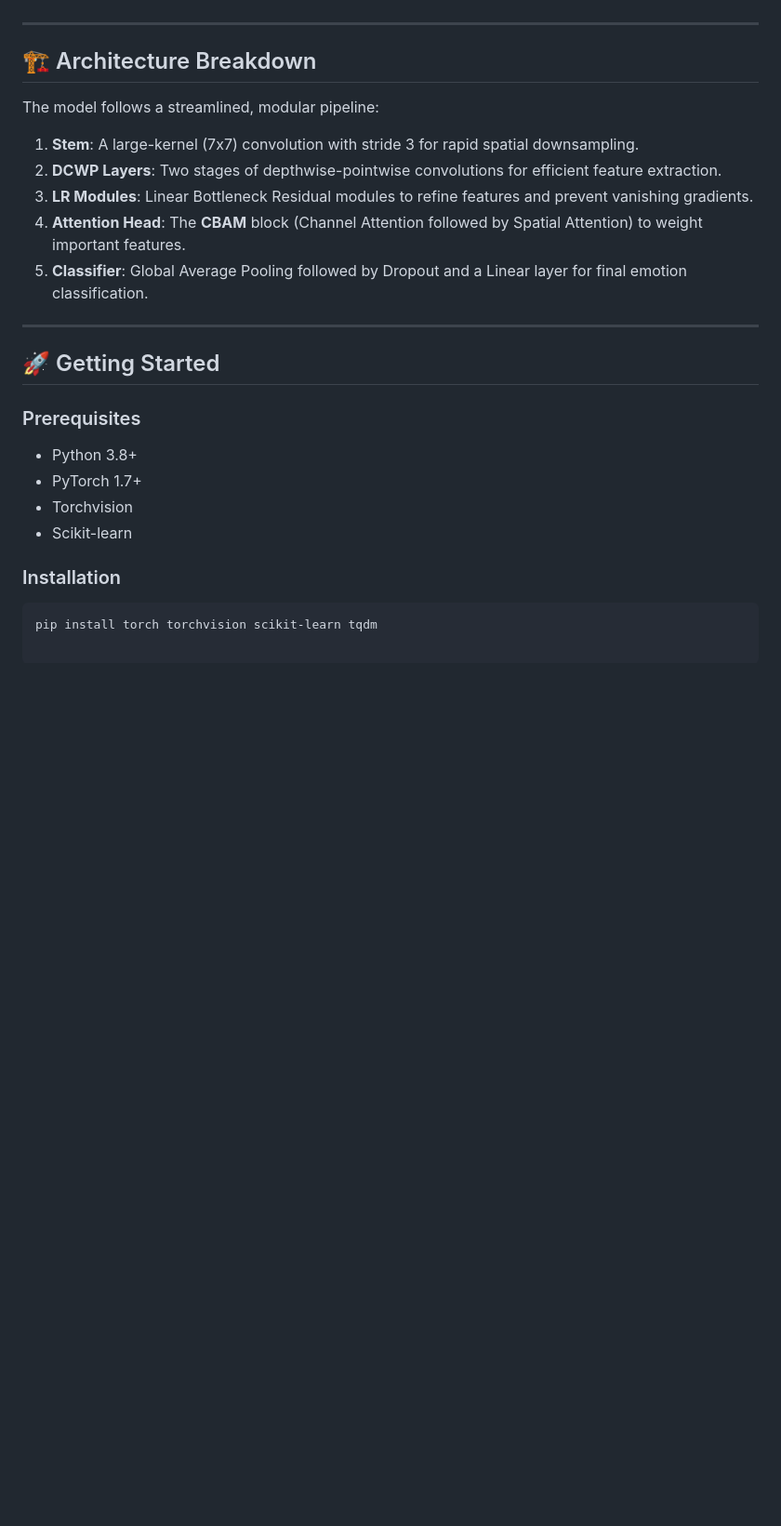
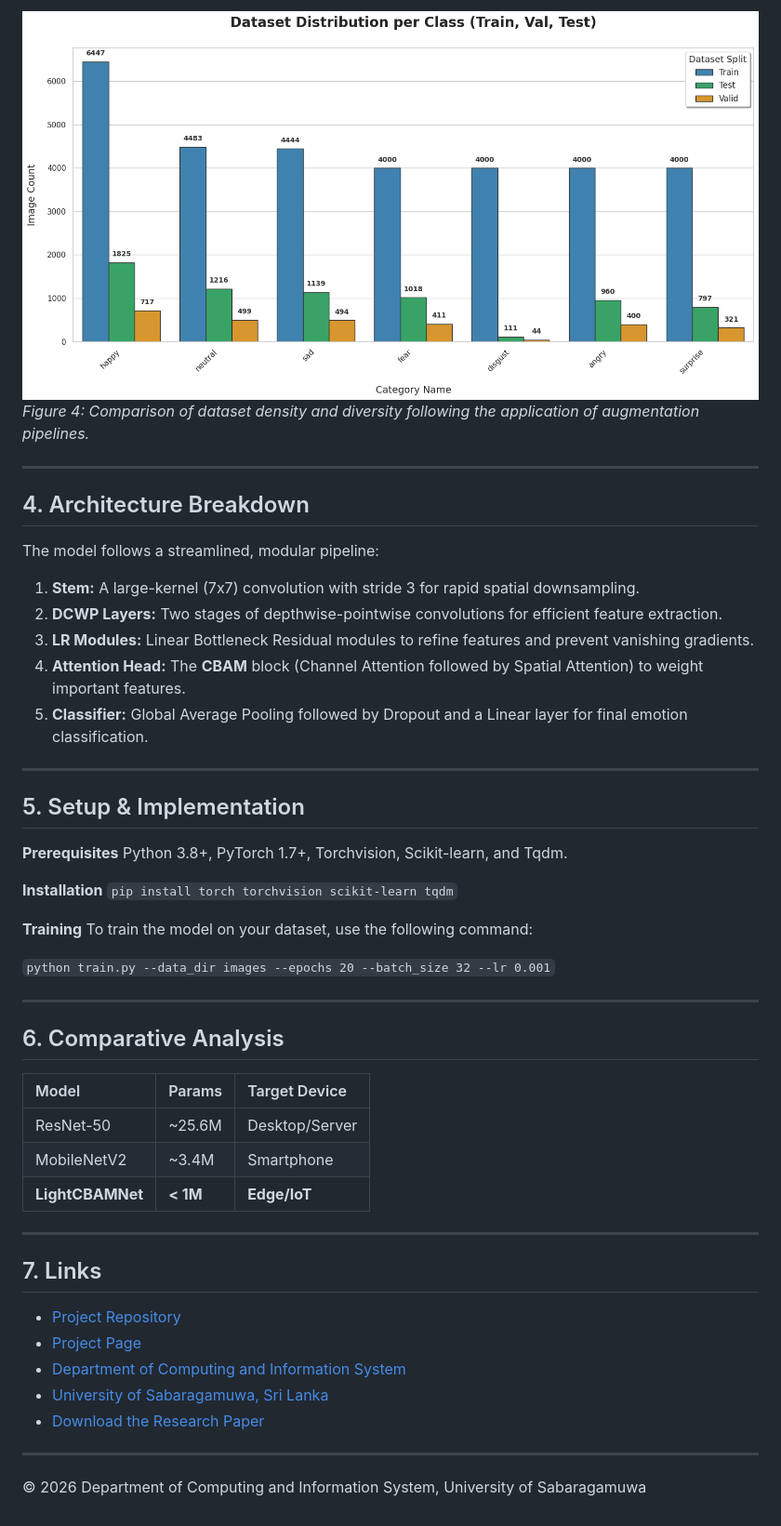
Before and after one commit to Nishan-Charlie/TinyML_Emotional_Detection, a Markdown page: ReadMe.md, the part around one of its changes. Shown at 93% size. Drawn GitHub-style; pictures changed too: docs/images/augmentation.png (added); blank space fills up the shorter version.

````diff
--- a/ReadMe.md
+++ b/ReadMe.md
@@ -15,27 +60,51 @@ This research addresses the challenge of deploying robust Emotion Detection on s
+![After Augmentation Data](docs/images/augmentation.png)
+*Figure 4: Comparison of dataset density and diversity following the application of augmentation pipelines.*
+
+---
+
+## 4. Architecture Breakdown
+The model follows a streamlined, modular pipeline:
+
+1.  **Stem:** A large-kernel (7x7) convolution with stride 3 for rapid spatial downsampling.
+2.  **DCWP Layers:** Two stages of depthwise-pointwise convolutions for efficient feature extraction.
+3.  **LR Modules:** Linear Bottleneck Residual modules to refine features and prevent vanishing gradients.
+4.  **Attention Head:** The **CBAM** block (Channel Attention followed by Spatial Attention) to weight important features.
+5.  **Classifier:** Global Average Pooling followed by Dropout and a Linear layer for final emotion classification.
 
 
 
 ---
 
-## 🏗️ Architecture Breakdown
-The model follows a streamlined, modular pipeline:
+## 5. Setup & Implementation
+**Prerequisites**
+Python 3.8+, PyTorch 1.7+, Torchvision, Scikit-learn, and Tqdm.
 
-1.  **Stem**: A large-kernel (7x7) convolution with stride 3 for rapid spatial downsampling.
-2.  **DCWP Layers**: Two stages of depthwise-pointwise convolutions for efficient feature extraction.
-3.  **LR Modules**: Linear Bottleneck Residual modules to refine features and prevent vanishing gradients.
-4.  **Attention Head**: The **CBAM** block (Channel Attention followed by Spatial Attention) to weight important features.
-5.  **Classifier**: Global Average Pooling followed by Dropout and a Linear layer for final emotion classification.
+**Installation**
+`pip install torch torchvision scikit-learn tqdm`
+
+**Training**
+To train the model on your dataset, use the following command:
+
+`python train.py --data_dir images --epochs 20 --batch_size 32 --lr 0.001`
 
 ---
 
-## 🚀 Getting Started
+## 6. Comparative Analysis
 
-### Prerequisites
-* Python 3.8+
-* PyTorch 1.7+
-* Torchvision
-* Scikit-learn
+| Model | Params | Target Device |
+| :--- | :--- | :--- |
+| ResNet-50 | ~25.6M | Desktop/Server |
+| MobileNetV2 | ~3.4M | Smartphone |
+| **LightCBAMNet** | **< 1M** | **Edge/IoT** |
 
-### Installation
-```bash
-pip install torch torchvision scikit-learn tqdm
+---
+
+## 7. Links
+* [Project Repository](https://github.com/Nishan-Charlie/TinyML_Emotional_Detection.git)
+* [Project Page](http://127.0.0.1:5500/docs/index.html#analysis)
+* [Department of Computing and Information System](#)
+* [University of Sabaragamuwa, Sri Lanka](#)
+* [Download the Research Paper](#)
+
+---
+© 2026 Department of Computing and Information System, University of Sabaragamuwa
````
Also changed, not shown: other parts of ReadMe.md (+54 -9 lines), docs/images/count.png (added), docs/images/images.png (added), docs/images/some_images.jpeg (added), 4 other files.
